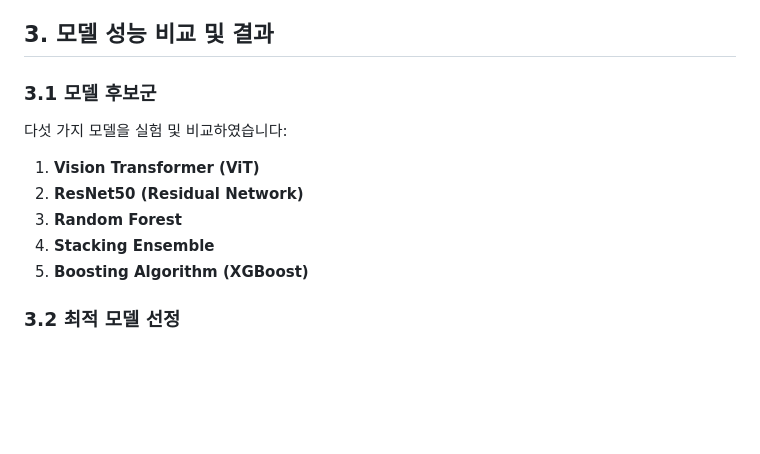
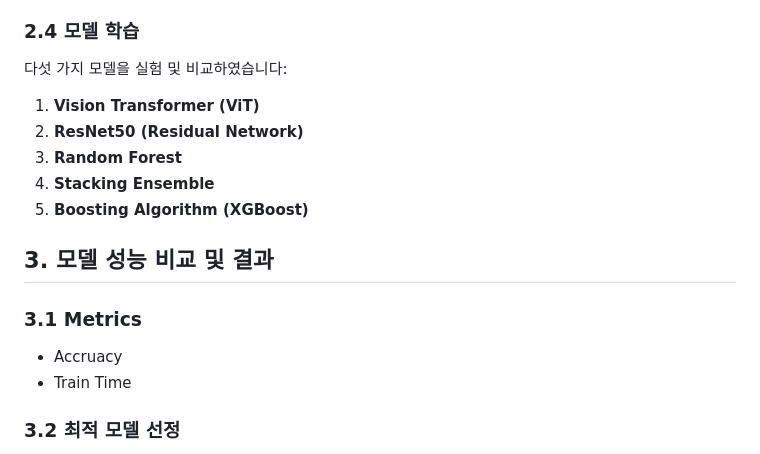
Before and after one commit to JongEonBaek/PPE-ProtectPetEye, a Markdown page: README.md, the part around one of its changes. Drawn GitHub-style; blank space fills up the shorter version.

```diff
--- a/README.md
+++ b/README.md
@@ -99,15 +99,20 @@ http://127.0.0.1:7860
 5. 정규화: ImageNet 사전학습 표준(mean/std) 값으로 정규화
 6. 파이프라인 구축: transforms.Compose로 일괄 전처리 적용
 
-## **3. 모델 성능 비교 및 결과**
-
-### **3.1 모델 후보군**
+### **2.4 모델 학습**
 다섯 가지 모델을 실험 및 비교하였습니다:
 1. **Vision Transformer (ViT)**
 2. **ResNet50 (Residual Network)**
 3. **Random Forest**
 4. **Stacking Ensemble**
 5. **Boosting Algorithm (XGBoost)**
+
+## **3. 모델 성능 비교 및 결과**
+
+### **3.1 Metrics**
+- Accruacy
+- Train Time
+
 
 ### **3.2 최적 모델 선정**
 - 성능 비교 결과 **ResNet50**이 가장 높은 정확도(52.1%)를 기록하여 최적의 모델로 선정되었습니다.
```
Also changed, not shown: other parts of README.md (+3 -3 lines).
